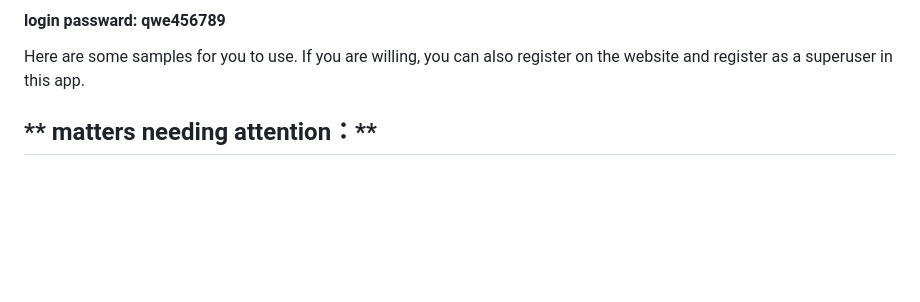
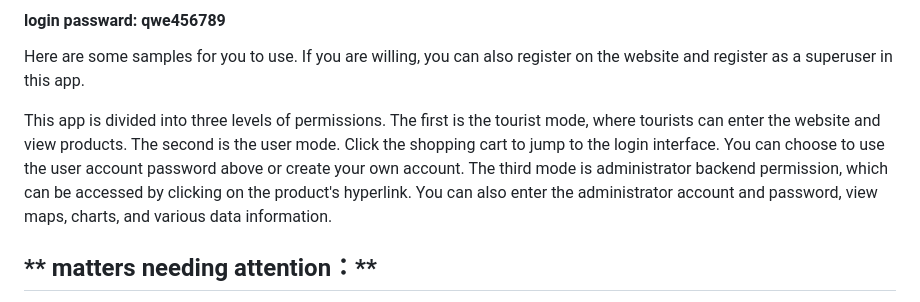
Before and after one commit to rz871256465/soloassessment, a Markdown page: README.md, the part around the change. GitHub-like rendering; blank space fills up the shorter version.

```diff
--- a/README.md
+++ b/README.md
@@ -17,6 +17,8 @@ This application is a toy shopping site with a hierarchy of permissions. Users n
 
 
 Here are some samples for you to use. If you are willing, you can also register on the website and register as a superuser in this app.
+
+This app is divided into three levels of permissions. The first is the tourist mode, where tourists can enter the website and view products. The second is the user mode. Click the shopping cart to jump to the login interface. You can choose to use the user account password above or create your own account. The third mode is administrator backend permission, which can be accessed by clicking on the product's hyperlink. You can also enter the administrator account and password, view maps, charts, and various data information.
 
 
 
```
